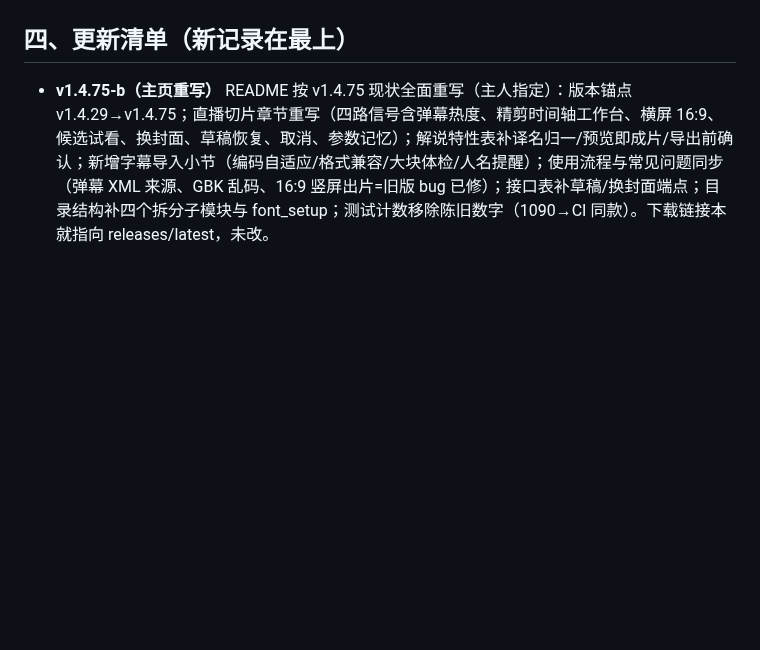
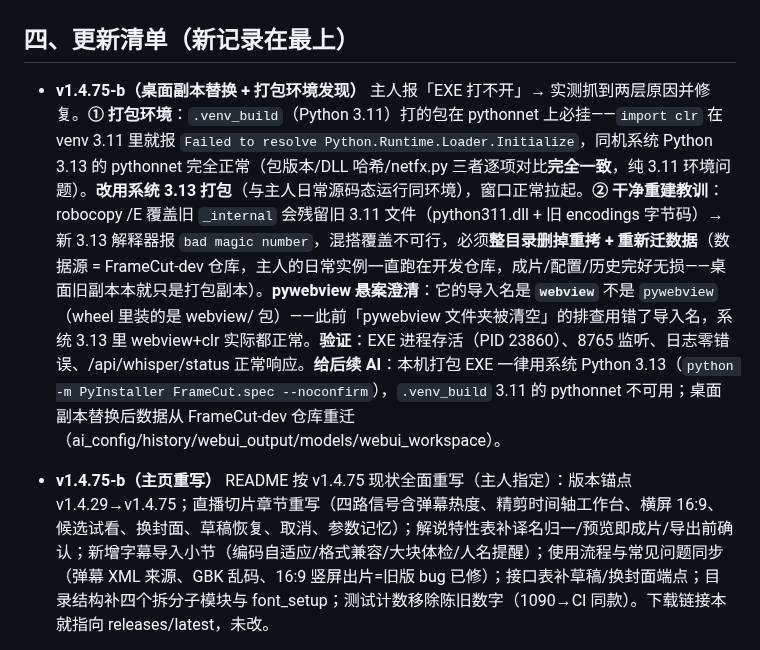
Before and after one commit to Yzm889/-Smart-video-highlights, a Markdown page: AI_CHANGELOG.md, the part around the change. Drawn GitHub-style; blank space fills up the shorter version.

Commit message:
docs: 桌面副本替换记录——.venv_build 3.11 的 pythonnet 不可用，本机打包改用系统 3.13（v1.4.75-b）
EXE 打不开的两层原因与修复：① venv 3.11 的 pythonnet 在本机必挂
（import clr 即报错，3.13 正常，包/DLL 逐项一致）→ 改用系统 3.13
打包；② robocopy /E 覆盖残留旧 3.11 文件 → bad magic number →
整目录删掉重拷 + 从 FrameCut-dev 重迁数据。pywebview 导入名澄清：
是 webview 不是 pywebview。桌面副本 v1.4.75 已验证可用。

```diff
--- a/AI_CHANGELOG.md
+++ b/AI_CHANGELOG.md
@@ -37,6 +37,8 @@
 5. 真机验证：EXE 启动后探 `127.0.0.1:8765/api/whisper/status`；UI 点击由主人做，状态栏左下角有**模式徽章**（● 桌面直连 / ● 桥连接中… / ● 浏览器模式）
 
 ## 四、更新清单（新记录在最上）
+
+- **v1.4.75-b（桌面副本替换 + 打包环境发现）** 主人报「EXE 打不开」→ 实测抓到两层原因并修复。**① 打包环境**：`.venv_build`（Python 3.11）打的包在 pythonnet 上必挂——`import clr` 在 venv 3.11 里就报 `Failed to resolve Python.Runtime.Loader.Initialize`，同机系统 Python 3.13 的 pythonnet 完全正常（包版本/DLL 哈希/netfx.py 三者逐项对比**完全一致**，纯 3.11 环境问题）。**改用系统 3.13 打包**（与主人日常源码态运行同环境），窗口正常拉起。**② 干净重建教训**：robocopy /E 覆盖旧 `_internal` 会残留旧 3.11 文件（python311.dll + 旧 encodings 字节码）→ 新 3.13 解释器报 `bad magic number`，混搭覆盖不可行，必须**整目录删掉重拷 + 重新迁数据**（数据源 = FrameCut-dev 仓库，主人的日常实例一直跑在开发仓库，成片/配置/历史完好无损——桌面旧副本本就只是打包副本）。**pywebview 悬案澄清**：它的导入名是 **`webview`** 不是 `pywebview`（wheel 里装的是 webview/ 包）——此前「pywebview 文件夹被清空」的排查用错了导入名，系统 3.13 里 webview+clr 实际都正常。**验证**：EXE 进程存活（PID 23860）、8765 监听、日志零错误、/api/whisper/status 正常响应。**给后续 AI**：本机打包 EXE 一律用系统 Python 3.13（`python -m PyInstaller FrameCut.spec --noconfirm`），`.venv_build` 3.11 的 pythonnet 不可用；桌面副本替换后数据从 FrameCut-dev 仓库重迁（ai_config/history/webui_output/models/webui_workspace）。
 
 - **v1.4.75-b（主页重写）** README 按 v1.4.75 现状全面重写（主人指定）：版本锚点 v1.4.29→v1.4.75；直播切片章节重写（四路信号含弹幕热度、精剪时间轴工作台、横屏 16:9、候选试看、换封面、草稿恢复、取消、参数记忆）；解说特性表补译名归一/预览即成片/导出前确认；新增字幕导入小节（编码自适应/格式兼容/大块体检/人名提醒）；使用流程与常见问题同步（弹幕 XML 来源、GBK 乱码、16:9 竖屏出片=旧版 bug 已修）；接口表补草稿/换封面端点；目录结构补四个拆分子模块与 font_setup；测试计数移除陈旧数字（1090→CI 同款）。下载链接本就指向 releases/latest，未改。
 
```
